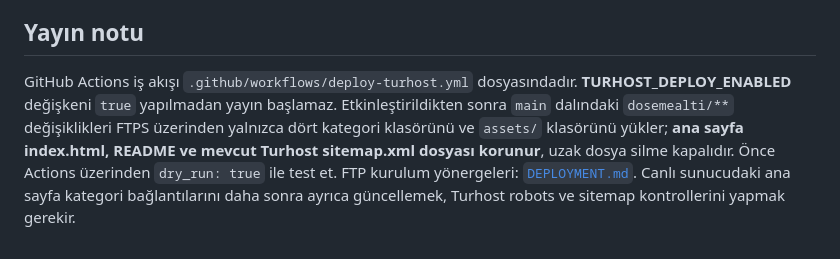
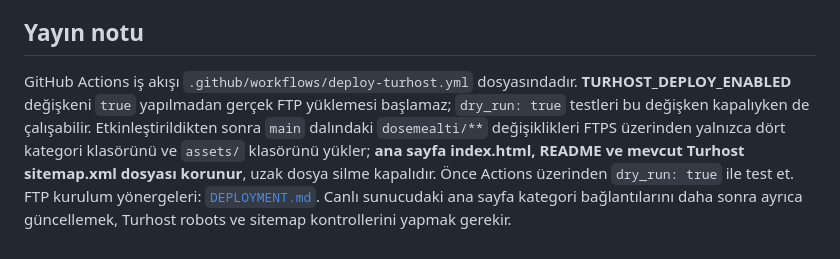
Before and after one commit to kemcap/harikaseylerdukkani, a Markdown page: dosemealti/README.md, the part around the change. Drawn GitHub-style.

Commit message:
Clarify safe FTPS dry-run before enabling any uploads

```diff
--- a/dosemealti/README.md
+++ b/dosemealti/README.md
@@ -34,4 +34,4 @@ Alt kategori sayfalarının footer HTML yapısı, yayımdaki Döşemealtı ana s
 
 ## Yayın notu
 
-GitHub Actions iş akışı `.github/workflows/deploy-turhost.yml` dosyasındadır. **TURHOST_DEPLOY_ENABLED** değişkeni `true` yapılmadan yayın başlamaz. Etkinleştirildikten sonra `main` dalındaki `dosemealti/**` değişiklikleri FTPS üzerinden yalnızca dört kategori klasörünü ve `assets/` klasörünü yükler; **ana sayfa index.html, README ve mevcut Turhost sitemap.xml dosyası korunur**, uzak dosya silme kapalıdır. Önce Actions üzerinden `dry_run: true` ile test et. FTP kurulum yönergeleri: [`DEPLOYMENT.md`](./DEPLOYMENT.md). Canlı sunucudaki ana sayfa kategori bağlantılarını daha sonra ayrıca güncellemek, Turhost robots ve sitemap kontrollerini yapmak gerekir.
+GitHub Actions iş akışı `.github/workflows/deploy-turhost.yml` dosyasındadır. **TURHOST_DEPLOY_ENABLED** değişkeni `true` yapılmadan gerçek FTP yüklemesi başlamaz; `dry_run: true` testleri bu değişken kapalıyken de çalışabilir. Etkinleştirildikten sonra `main` dalındaki `dosemealti/**` değişiklikleri FTPS üzerinden yalnızca dört kategori klasörünü ve `assets/` klasörünü yükler; **ana sayfa index.html, README ve mevcut Turhost sitemap.xml dosyası korunur**, uzak dosya silme kapalıdır. Önce Actions üzerinden `dry_run: true` ile test et. FTP kurulum yönergeleri: [`DEPLOYMENT.md`](./DEPLOYMENT.md). Canlı sunucudaki ana sayfa kategori bağlantılarını daha sonra ayrıca güncellemek, Turhost robots ve sitemap kontrollerini yapmak gerekir.
```
